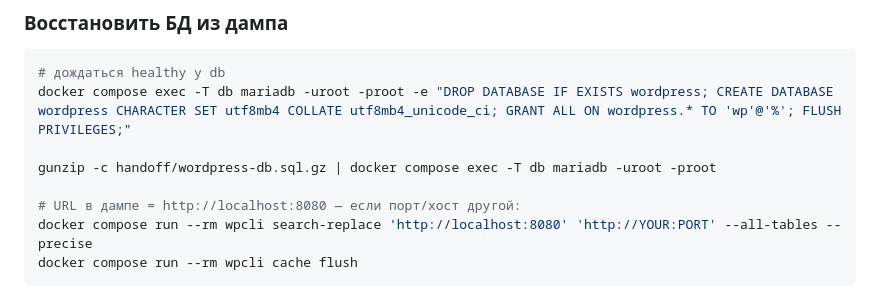
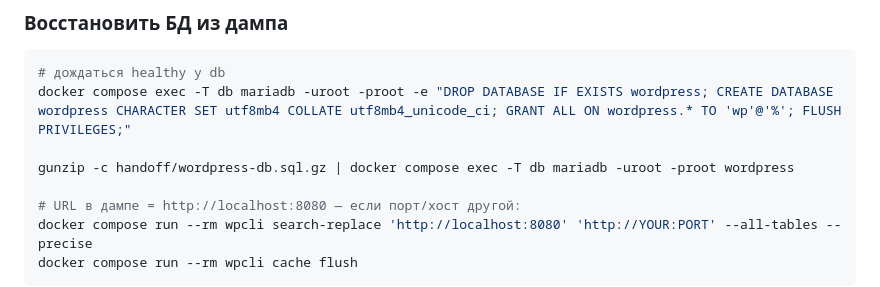
Before and after one commit to r2das7ff/claude-promen, a Markdown page: handoff/HANDOFF.md, the part around the change. GitHub-like rendering.

```diff
--- a/handoff/HANDOFF.md
+++ b/handoff/HANDOFF.md
@@ -68,7 +68,7 @@ Windows/NTFS давал ~4с TTFB из-за stat'ов opcache). Тема и mu-p
 # дождаться healthy у db
 docker compose exec -T db mariadb -uroot -proot -e "DROP DATABASE IF EXISTS wordpress; CREATE DATABASE wordpress CHARACTER SET utf8mb4 COLLATE utf8mb4_unicode_ci; GRANT ALL ON wordpress.* TO 'wp'@'%'; FLUSH PRIVILEGES;"
 
-gunzip -c handoff/wordpress-db.sql.gz | docker compose exec -T db mariadb -uroot -proot
+gunzip -c handoff/wordpress-db.sql.gz | docker compose exec -T db mariadb -uroot -proot wordpress
 
 # URL в дампе = http://localhost:8080 — если порт/хост другой:
 docker compose run --rm wpcli search-replace 'http://localhost:8080' 'http://YOUR:PORT' --all-tables --precise
```
Also changed, not shown: SYNC.md (added, +78 -0 lines).
